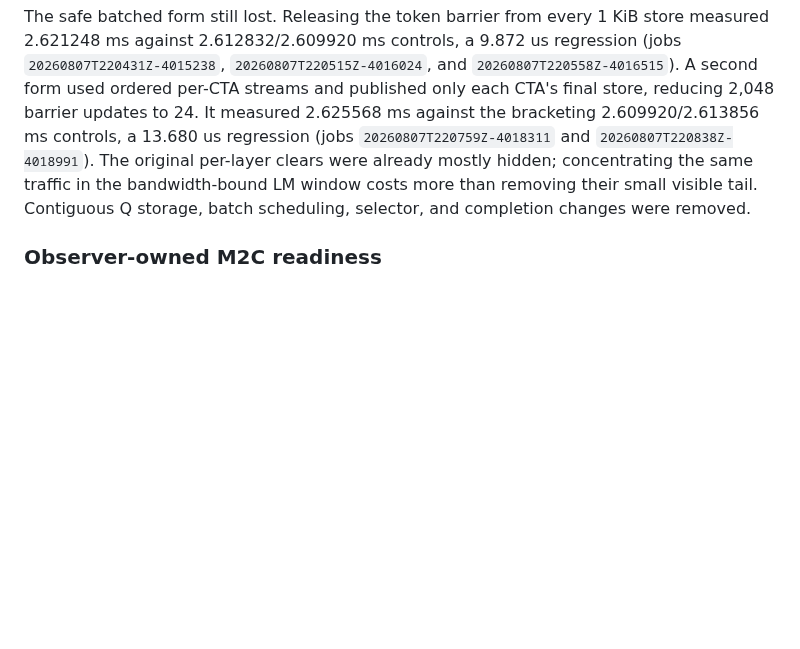
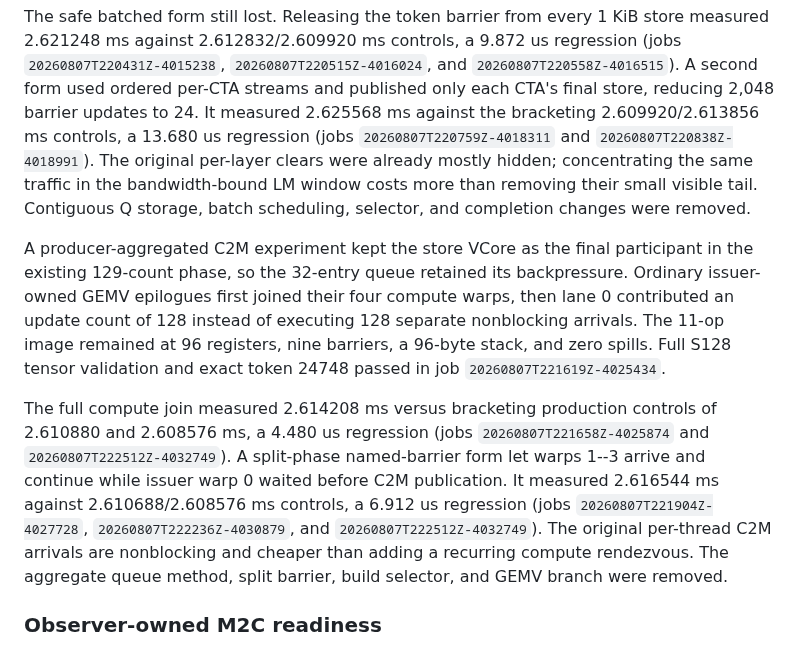
Before and after one commit to vdcores/vdcores, a Markdown page: benchmarks/README-blackwell.md, the part around the change. Rendered like a GitHub page; blank space fills up the shorter version.

Commit message:
document GEMV C2M aggregation study

```diff
--- a/benchmarks/README-blackwell.md
+++ b/benchmarks/README-blackwell.md
@@ -709,6 +709,27 @@ in the bandwidth-bound LM window costs more than removing their small visible
 tail.  Contiguous Q storage, batch scheduling, selector, and completion
 changes were removed.
 
+A producer-aggregated C2M experiment kept the store VCore as the final
+participant in the existing 129-count phase, so the 32-entry queue retained
+its backpressure.  Ordinary issuer-owned GEMV epilogues first joined their
+four compute warps, then lane 0 contributed an update count of 128 instead of
+executing 128 separate nonblocking arrivals.  The 11-op image remained at 96
+registers, nine barriers, a 96-byte stack, and zero spills.  Full S128 tensor
+validation and exact token 24748 passed in job
+`20260807T221619Z-4025434`.
+
+The full compute join measured 2.614208 ms versus bracketing production
+controls of 2.610880 and 2.608576 ms, a 4.480 us regression (jobs
+`20260807T221658Z-4025874` and `20260807T222512Z-4032749`).  A split-phase
+named-barrier form let warps 1--3 arrive and continue while issuer warp 0
+waited before C2M publication.  It measured 2.616544 ms against
+2.610688/2.608576 ms controls, a 6.912 us regression (jobs
+`20260807T221904Z-4027728`, `20260807T222236Z-4030879`, and
+`20260807T222512Z-4032749`).  The original per-thread C2M arrivals are
+nonblocking and cheaper than adding a recurring compute rendezvous.  The
+aggregate queue method, split barrier, build selector, and GEMV branch were
+removed.
+
 ### Observer-owned M2C readiness
 
 The resident runtime now treats loaded-operand readiness as a producer-owned
```
